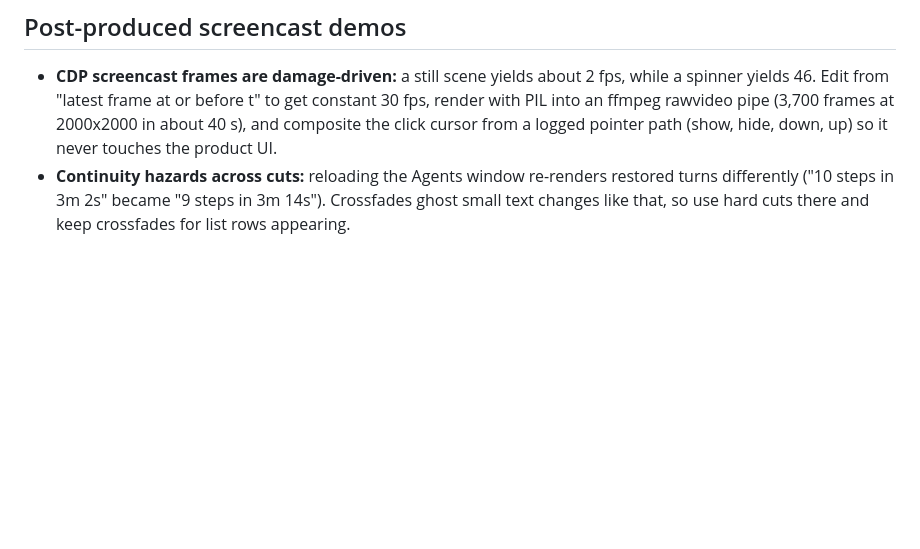
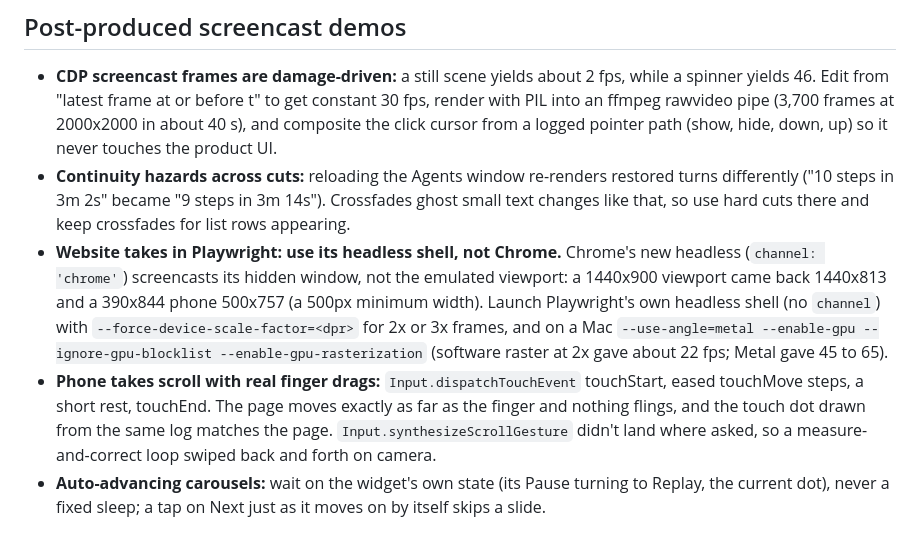
Before and after one commit to eli-w-king/autonomous-output-skills, a Markdown page: autonomous-skill-glossary/references/recording.md, the part around the change. GitHub-like rendering; blank space fills up the shorter version.

Commit message:
Harvest recording gotchas a session added to the installed glossary
A session on Oct 19 added three website-recording lessons directly to
the installed copy of the glossary (Playwright headless shell for exact
viewports and GPU flags, finger-drag scrolling for phone takes, and
waiting on carousel state). Bring them into the repo so the next install
does not drop them. Also mark the research-platforms scripts executable.

Co-authored-by: Copilot <223556219+Copilot@users.noreply.github.com>
Copilot-Session: 01777a01-24df-4784-8752-c26708ca3bd8

```diff
--- a/autonomous-skill-glossary/references/recording.md
+++ b/autonomous-skill-glossary/references/recording.md
@@ -329,3 +329,14 @@ Hard-won from a two-minute, two-session continuous take (plan in one column, a p
 - **Continuity hazards across cuts:** reloading the Agents window re-renders restored turns differently ("10 steps
   in 3m 2s" became "9 steps in 3m 14s"). Crossfades ghost small text changes like that, so use hard cuts there
   and keep crossfades for list rows appearing.
+- **Website takes in Playwright: use its headless shell, not Chrome.** Chrome's new headless (`channel: 'chrome'`)
+  screencasts its hidden window, not the emulated viewport: a 1440x900 viewport came back 1440x813 and a 390x844
+  phone 500x757 (a 500px minimum width). Launch Playwright's own headless shell (no `channel`) with
+  `--force-device-scale-factor=<dpr>` for 2x or 3x frames, and on a Mac `--use-angle=metal --enable-gpu
+  --ignore-gpu-blocklist --enable-gpu-rasterization` (software raster at 2x gave about 22 fps; Metal gave 45 to 65).
+- **Phone takes scroll with real finger drags:** `Input.dispatchTouchEvent` touchStart, eased touchMove steps, a
+  short rest, touchEnd. The page moves exactly as far as the finger and nothing flings, and the touch dot drawn from
+  the same log matches the page. `Input.synthesizeScrollGesture` didn't land where asked, so a measure-and-correct
+  loop swiped back and forth on camera.
+- **Auto-advancing carousels:** wait on the widget's own state (its Pause turning to Replay, the current dot), never
+  a fixed sleep; a tap on Next just as it moves on by itself skips a slide.
```
